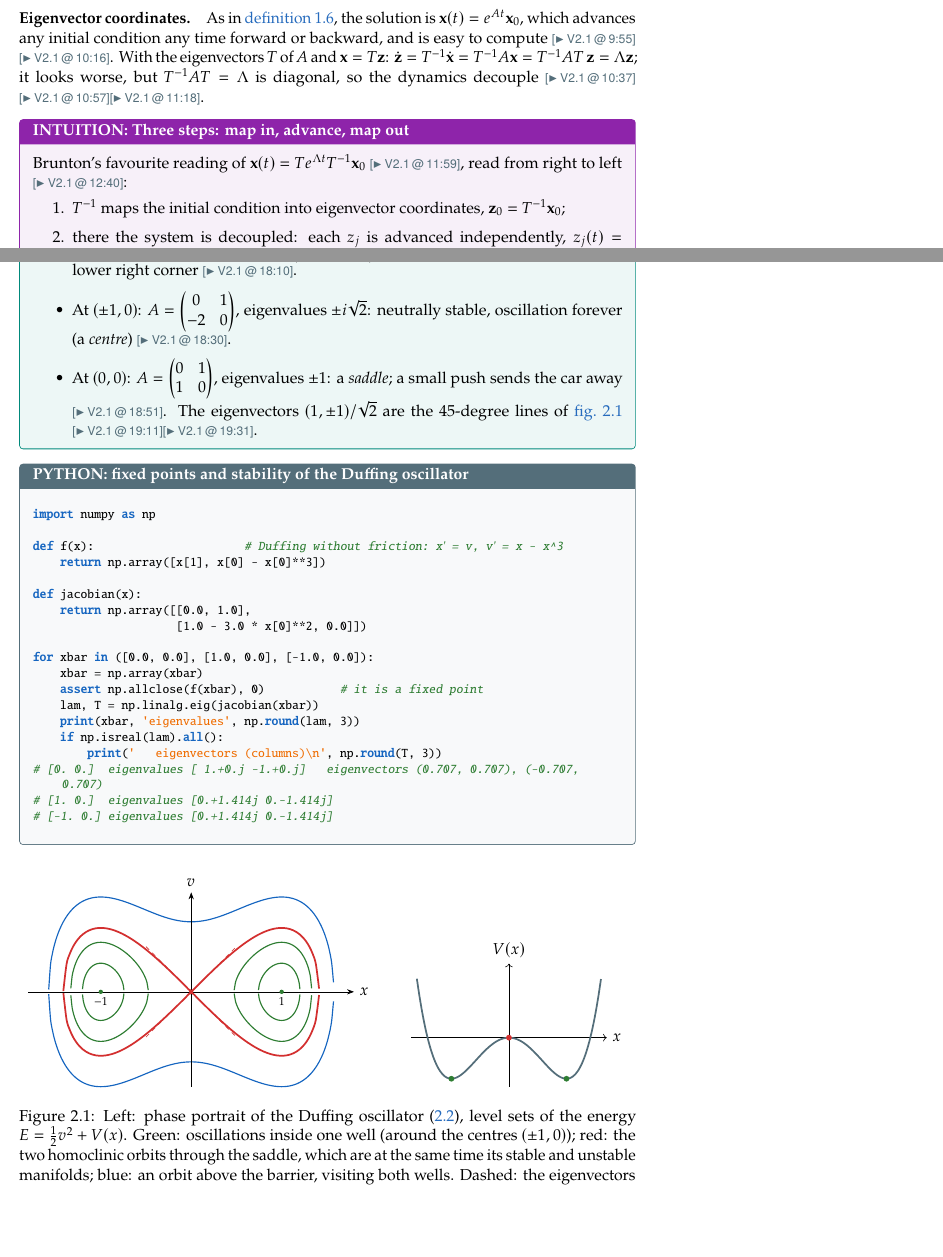
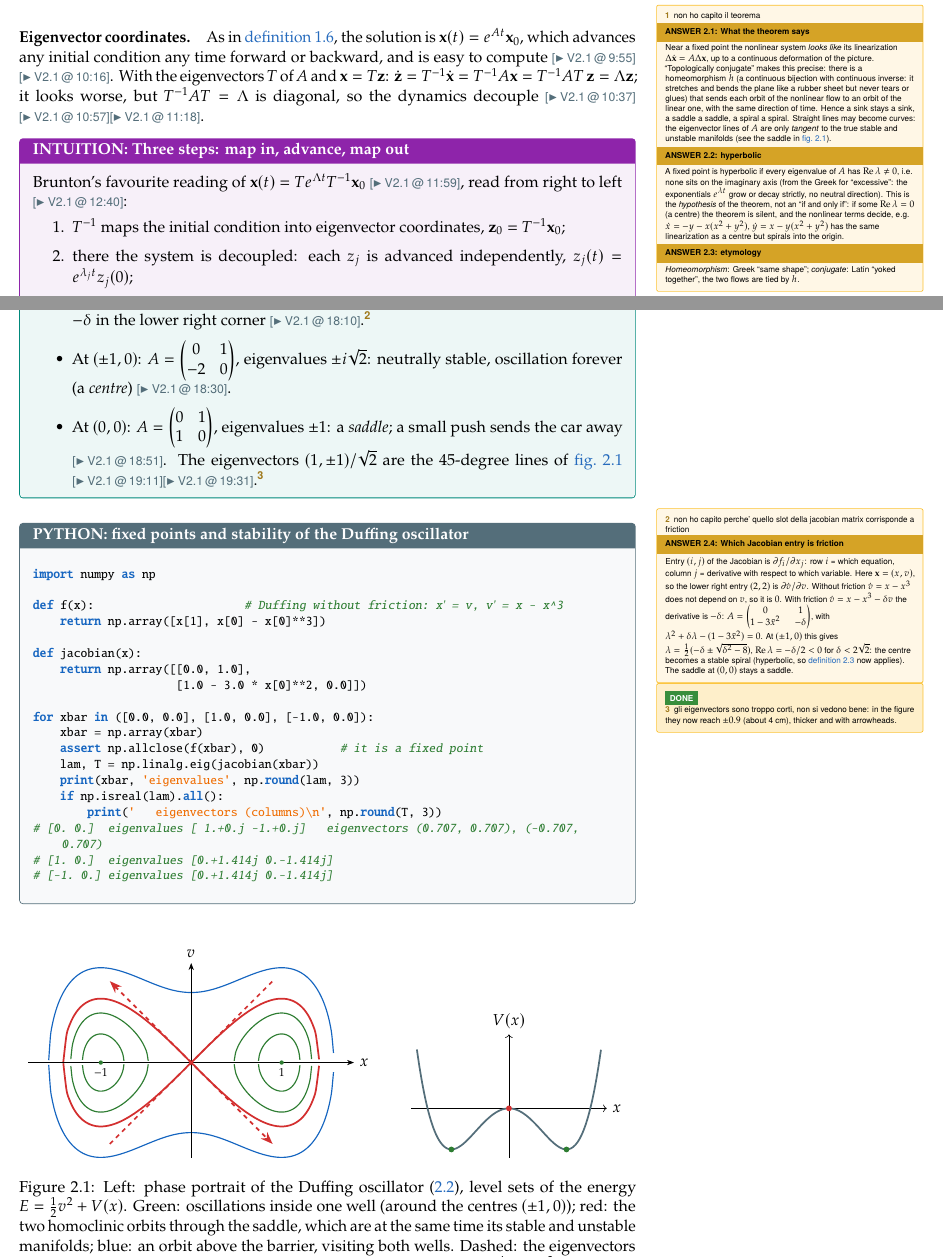
Before and after one commit to alessiomartini/lecture-notes-dynamical-systems-data, a LaTeX thesis (lecture-notes/main.tex, which reads lecture-notes/chapters/ch02-fundamentals.tex): two parts of pages 20 and 21 of 73, joined at a grey line, cut at the place of the change, the shorter picture padded with empty space. Compiled offline with pdfLaTeX.

Commit message:
Answer PDF annotations on ch.2 (Hartman-Grobman, friction in the Jacobian, longer eigenvectors in fig. 2.1)
Co-Authored-By: Claude Sonnet 5.5 <noreply@anthropic.com>

```diff
--- a/lecture-notes/chapters/ch02-fundamentals.tex
+++ b/lecture-notes/chapters/ch02-fundamentals.tex
@@ -103,6 +103,25 @@ If no eigenvalue of $A=D\vb f(\bar{\vb x})$ has zero real part (\emph{hyperbolic
 a neighbourhood of $\bar{\vb x}$ the flow of $\dot{\vb x}=\vb f(\vb x)$ is topologically conjugate
 (by a homeomorphism) to the flow of $\Delta\dot{\vb x}=A\Delta\vb x$.
 \end{theorem}
+\begin{answer}{non ho capito il teorema}[What the theorem says]
+Near a fixed point the nonlinear system \emph{looks like} its linearization $\Delta\dot{\vb x}=A\Delta\vb x$,
+up to a continuous deformation of the picture. ``Topologically conjugate'' makes this precise: there is a
+homeomorphism $h$ (a continuous bijection with continuous inverse: it stretches and bends the plane
+like a rubber sheet but never tears or glues) that sends each orbit of the nonlinear flow to an orbit of
+the linear one, with the same direction of time. Hence a sink stays a sink, a saddle a saddle, a spiral
+a spiral. Straight lines may become curves: the eigenvector lines of $A$ are only \emph{tangent} to the
+true stable and unstable manifolds (see the saddle in \cref{fig:fu-duffing}).
+\answerpart{hyperbolic}
+A fixed point is hyperbolic if every eigenvalue of $A$ has $\operatorname{Re}\lambda\neq0$, i.e.\ none sits
+on the imaginary axis (from the Greek for ``excessive'': the exponentials $e^{\lambda t}$ grow or decay
+strictly, no neutral direction). This is the \emph{hypothesis} of the theorem, not an
+``if and only if'': if some $\operatorname{Re}\lambda=0$ (a centre) the theorem is silent, and the
+nonlinear terms decide, e.g.\ $\dot x=-y-x(x^2+y^2)$, $\dot y=x-y(x^2+y^2)$ has the same linearization as a
+centre but spirals into the origin.
+\answerpart{etymology}
+\emph{Homeomorphism}: Greek ``same shape''; \emph{conjugate}: Latin ``yoked together'', the two flows are
+tied by $h$.
+\end{answer}
 \Cref{thm:fu-hg} is what justifies the strategy, and its hypothesis is what limits it: for eigenvalues
 on the imaginary axis (centres, as in the Duffing wells below) the linearization alone decides nothing.
 
@@ -147,13 +166,22 @@ loosely as ``$x^4-x^2$'', which has the same shape.
         bottom, decelerates to rest on the opposite wall, comes back: a closed orbit in the $(x,v)$
         plane, forever, without friction \ts{2}{1}{15:44}\ts{2}{1}{16:27}\ts{2}{1}{16:47}.
   \item \emph{Jacobian} \ts{2}{1}{17:49}:
-        $A(\bar x)=\begin{pmatrix}0&1\\1-3\bar x^2&0\end{pmatrix}$; friction would add a term in the
-        lower right corner \ts{2}{1}{18:10}.
+        $A(\bar x)=\begin{pmatrix}0&1\\1-3\bar x^2&0\end{pmatrix}$; friction ($-\delta v$ in $\dot v$) would add
+        a term $-\delta$ in the lower right corner \ts{2}{1}{18:10}.\begin{answer}{non ho capito perche' quello slot della jacobian matrix corrisponde a friction}[Which Jacobian entry is friction]
+        Entry $(i,j)$ of the Jacobian is $\partial f_i/\partial x_j$: row $i$ = which equation, column $j$ =
+        derivative with respect to which variable. Here $\vb x=(x,v)$, so the lower right entry $(2,2)$ is
+        $\partial\dot v/\partial v$. Without friction $\dot v=x-x^3$ does not depend on $v$, so it is $0$. With
+        friction $\dot v=x-x^3-\delta v$ the derivative is $-\delta$:
+        $A=\begin{pmatrix}0&1\\1-3\bar x^2&-\delta\end{pmatrix}$, with $\lambda^2+\delta\lambda-(1-3\bar x^2)=0$.
+        At $(\pm1,0)$ this gives $\lambda=\tfrac12(-\delta\pm\sqrt{\delta^2-8})$, $\operatorname{Re}\lambda=-\delta/2<0$
+        for $\delta<2\sqrt2$: the centre becomes a stable spiral (hyperbolic, so \cref{thm:fu-hg} now applies).
+        The saddle at $(0,0)$ stays a saddle.
+        \end{answer}
   \item At $(\pm1,0)$: $A=\begin{pmatrix}0&1\\-2&0\end{pmatrix}$, eigenvalues $\pm i\sqrt2$: neutrally
         stable, oscillation forever (a \emph{centre}) \ts{2}{1}{18:30}.
   \item At $(0,0)$: $A=\begin{pmatrix}0&1\\1&0\end{pmatrix}$, eigenvalues $\pm1$: a \emph{saddle};
         a small push sends the car away \ts{2}{1}{18:51}. The eigenvectors $(1,\pm1)/\sqrt2$ are the
-        45-degree lines of \cref{fig:fu-duffing} \ts{2}{1}{19:11}\ts{2}{1}{19:31}.
+        45-degree lines of \cref{fig:fu-duffing} \ts{2}{1}{19:11}\ts{2}{1}{19:31}.\note*{gli eigenvectors sono troppo corti, non si vedono bene: in the figure they now reach $\pm0.9$ (about 4 cm), thicker and with arrowheads.}
 \end{itemize}
 \end{casestudy}
 
@@ -196,7 +224,7 @@ for xbar in ([0.0, 0.0], [1.0, 0.0], [-1.0, 0.0]):
   \draw[defcol,thick,smooth,samples=160,domain=-1.5757:1.5757] plot (\x,{sqrt(max(0,2*(0.3+\x*\x/2-\x*\x*\x*\x/4)))});
   \draw[defcol,thick,smooth,samples=160,domain=-1.5757:1.5757] plot (\x,{-sqrt(max(0,2*(0.3+\x*\x/2-\x*\x*\x*\x/4)))});
   % eigenvectors at the saddle
-  \draw[dashed,thmcol] (-0.5,-0.5) -- (0.5,0.5) (-0.5,0.5) -- (0.5,-0.5);
+  \draw[<->,dashed,very thick,thmcol] (-0.9,-0.9) -- (0.9,0.9) (-0.9,0.9) -- (0.9,-0.9);
   \draw[->] (-1.8,0) -- (1.8,0) node[right] {$x$};
   \draw[->] (0,-1.05) -- (0,1.1) node[above] {$v$};
   \fill[thmcol] (0,0) circle (1.5pt); \fill[intcol] (1,0) circle (1.5pt) (-1,0) circle (1.5pt);
```
Also changed, not shown: ROADMAP.md (+1 -0 lines).
